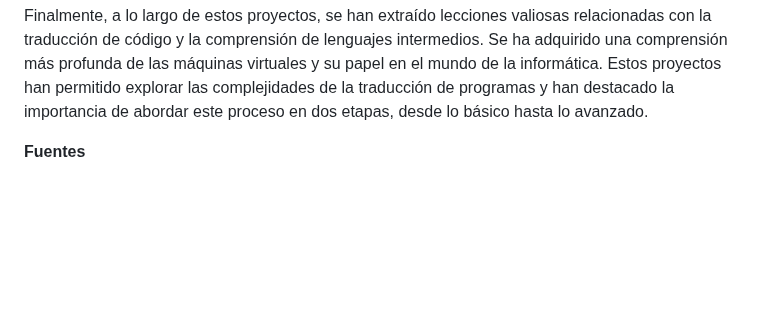
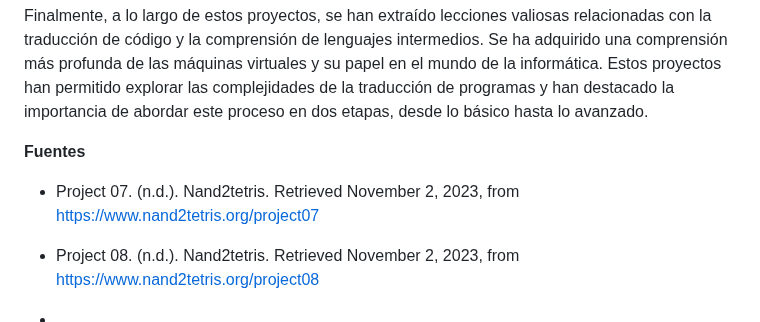
Before and after one commit to AndresFelipeMunozAguilar/Group_S13T3_Repository, a Markdown page: Practica 5 - Creacion de un traductor de lenguaje VM a lenguaje ensamblador HACK/README.md, the part around the change. GitHub-like rendering; blank space fills up the shorter version.

```diff
--- a/Practica 5 - Creacion de un traductor de lenguaje VM a lenguaje ensamblador HACK/README.md
+++ b/Practica 5 - Creacion de un traductor de lenguaje VM a lenguaje ensamblador HACK/README.md
@@ -33,3 +33,8 @@ El octavo proyecto, denominado "Etapa II", se centró en la ampliación y el per
 Finalmente, a lo largo de estos proyectos, se han extraído lecciones valiosas relacionadas con la traducción de código y la comprensión de lenguajes intermedios. Se ha adquirido una comprensión más profunda de las máquinas virtuales y su papel en el mundo de la informática. Estos proyectos han permitido explorar las complejidades de la traducción de programas y han destacado la importancia de abordar este proceso en dos etapas, desde lo básico hasta lo avanzado.
 
 **Fuentes**
+- Project 07. (n.d.). Nand2tetris. Retrieved November 2, 2023, from https://www.nand2tetris.org/project07
+
+- Project 08. (n.d.). Nand2tetris. Retrieved November 2, 2023, from https://www.nand2tetris.org/project08
+
+-
```
